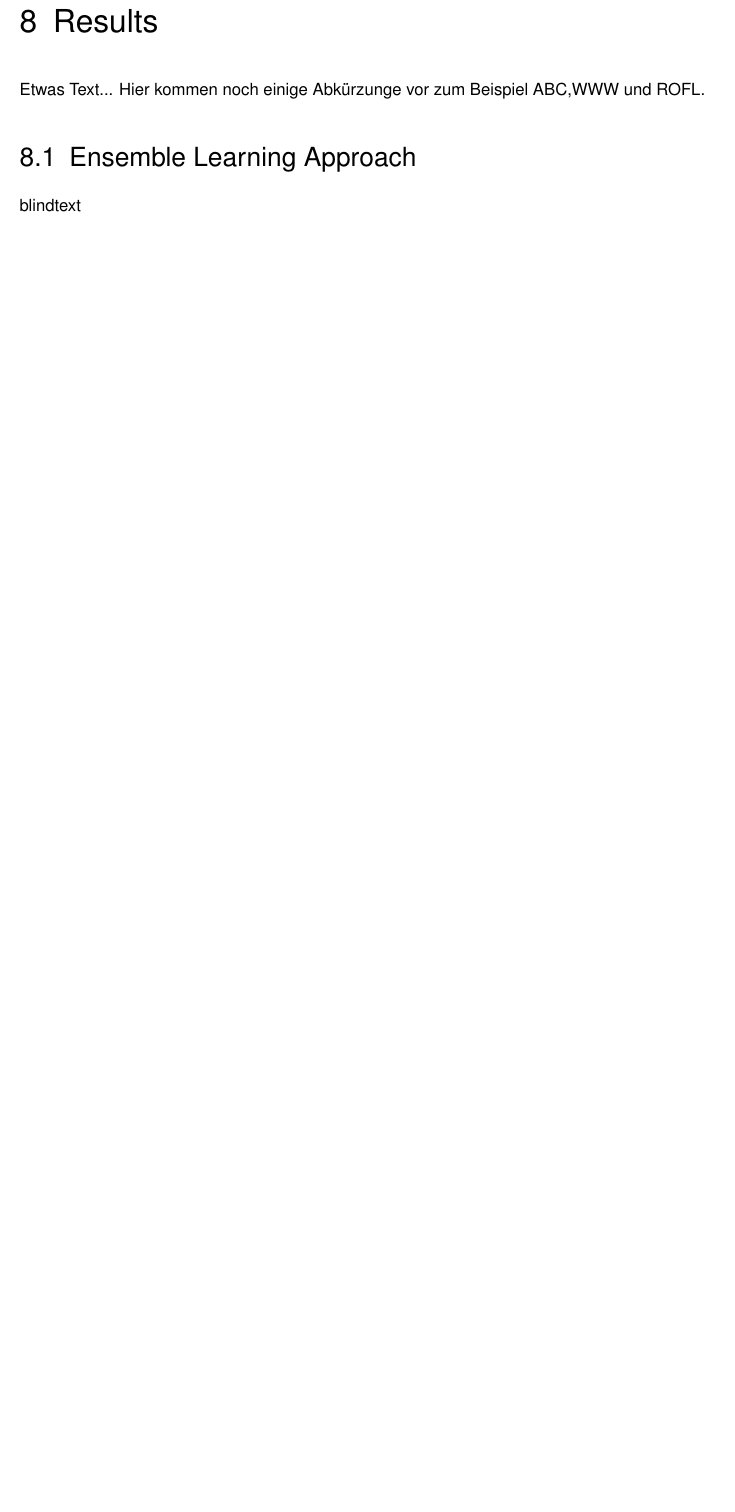
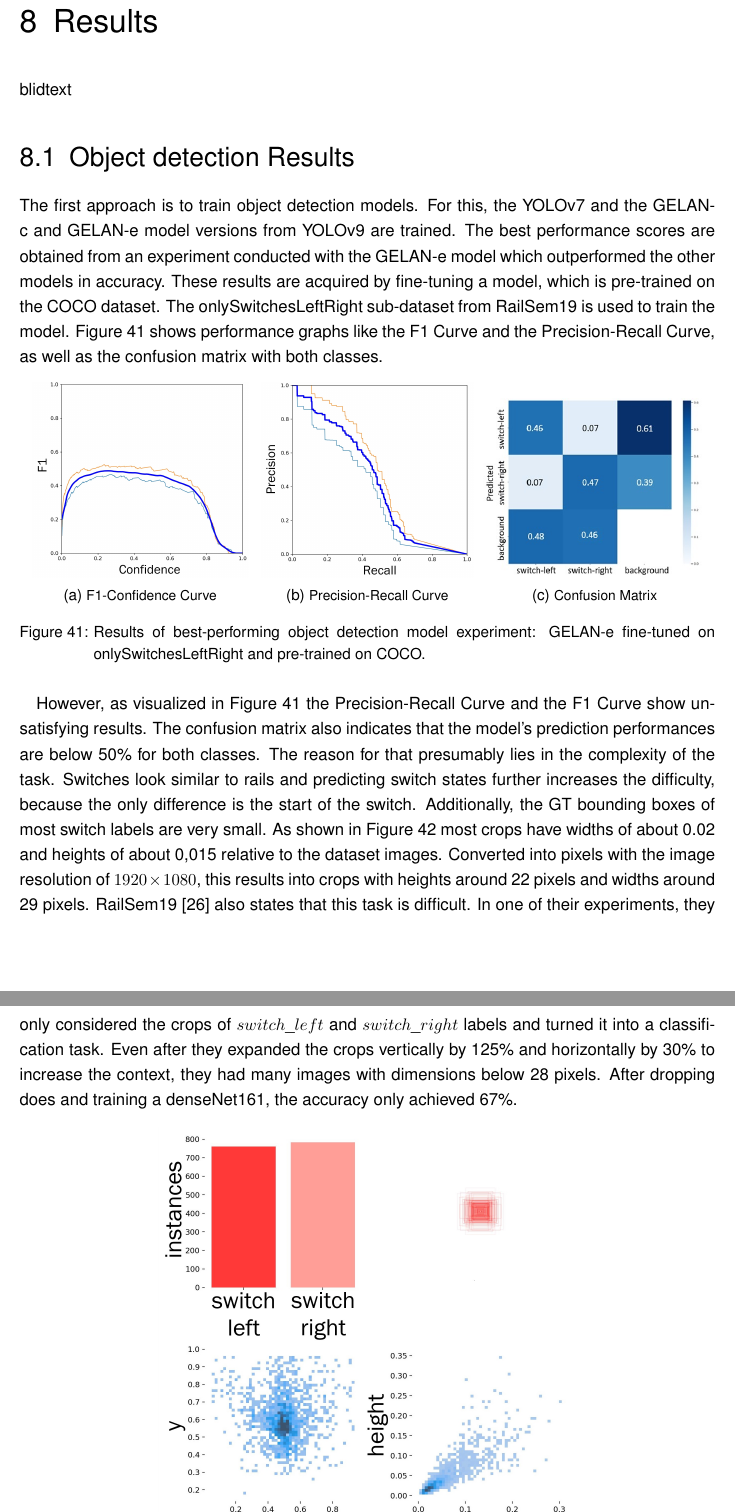
Before and after one commit to SebiGoebel/Rail-Track-Prediction, a LaTeX thesis (Thesis.tex, which reads Results.tex, results/objectDetectionResults.tex): part of page 75 of 100 before the commit and two parts of pages 75 and 76 of 101 after it, the two joined at a grey line, cut so that both start at the same text, the shorter picture padded with empty space. Compiled offline with pdfLaTeX; an older LaTeX class or package is replaced by its successor.

Commit message:
aded pictures to object detetion results and and added vector graph

```diff
--- a/Results.tex
+++ b/Results.tex
@@ -1,9 +1,13 @@
 \chapter{Results}
 \label{sec:results}
-Etwas Text... Hier kommen noch einige Abkürzunge vor zum Beispiel \ac{ABC},\ac{WWW} und \ac{ROFL}.
 
-\section{Ensemble Learning Approach}
-blindtext
+%%%%%%%%%%%%%%%%%%%%% Kurze Einführung %%%%%%%%%%%%%%%%%%%%%
+
+blidtext
+
+%%%%%%%%%%%%%%%%%%%%%%%%%% Object Detection Experiments %%%%%%%%%%%%%%%%%%%%%%%%%%
+
+\input{results/objectDetectionResults.tex}
 
 \section{improved TEP-Net}
 blindtext
--- a/Thesis.tex
+++ b/Thesis.tex
@@ -15,6 +15,7 @@
 \usepackage{adjustbox}
 \usepackage{nameref}
 \usepackage{pgfplots}
+\usetikzlibrary{positioning,arrows.meta}
 \usepackage{import}
 \usepackage{multirow}
 \usepackage{multicol}
--- /dev/null
+++ b/results/objectDetectionResults.tex
@@ -0,0 +1,46 @@
+\section{Object detection Results}
+
+The first approach is to train object detection models.
+For this, the \ac{YOLO}v7 and the \ac{GELAN}-c and \ac{GELAN}-e model versions from \ac{YOLO}v9 are trained.
+The best performance scores are obtained from an experiment conducted with the \ac{GELAN}-e model which outperformed the other models in accuracy.
+These results are acquired by fine-tuning a model, which is pre-trained on the COCO dataset.
+The onlySwitchesLeftRight sub-dataset from RailSem19 is used to train the model.
+\autoref{fig:objectDetectionResultsMetrics} shows performance graphs like the F1 Curve and the Precision-Recall Curve, as well as the confusion matrix with both classes.
+
+\begin{figure}[H]
+    \centering
+    \begin{subfigure}{0.32\textwidth}
+        \centering
+        \includegraphics[width=\linewidth,height=4.5cm,keepaspectratio]{PICs/experiments/objectdetectionExperiment/F1_curve_updated.jpg}
+        \caption{F1-Confidence Curve}
+        \label{fig:objectDetectionResultsMetrics_a}
+    \end{subfigure}
+    %\hspace*{0.02\textwidth} % Abstand manuell steuern
+    \begin{subfigure}{0.32\textwidth}
+        \centering
+        \includegraphics[width=\linewidth,height=4.5cm,keepaspectratio]{PICs/experiments/objectdetectionExperiment/PR_curve_updated.jpg}
+        \caption{Precision-Recall Curve}
+        \label{fig:objectDetectionResultsMetrics_b}
+    \end{subfigure}
+    %\hspace*{0.02\textwidth} % Abstand manuell steuern
+    \begin{subfigure}{0.32\textwidth}
+        \centering
+        \includegraphics[width=\linewidth,height=4.5cm,keepaspectratio]{PICs/experiments/objectdetectionExperiment/confusion_matrix_updated.jpg}
+        \caption{Confusion Matrix}
+        \label{fig:objectDetectionResultsMetrics_c}
+    \end{subfigure}
+    \caption{Results of best-performing object detection model experiment: \ac{GELAN}-e fine-tuned on onlySwitchesLeftRight and pre-trained on COCO.}
+    \label{fig:objectDetectionResultsMetrics}
+\end{figure}
+
+However, as visualized in \autoref{fig:objectDetectionResultsMetrics} the Precision-Recall Curve and the F1 Curve show unsatisfying results.
+The confusion matrix also indicates that the model's prediction performances are below 50\% for both classes.
+The reason for that presumably lies in the complexity of the task.
+Switches look similar to rails and predicting switch states further increases the difficulty, because the only difference is the start of the switch.
+Additionally, the \ac{GT} bounding boxes of most switch labels are very small.
+As shown in \autoref{fig:annotationAnalysis} most crops have widths of about 0.02 and heights of about 0,015 relative to the dataset images.
+Converted into pixels with the image resolution of $1920 \times 1080$, this results into crops with heights around 22 pixels and widths around 29 pixels.
+RailSem19 \cite{railsem19dataset} also states that this task is difficult.
+In one of their experiments, they only considered the crops of $switch\_left$ and $switch\_right$ labels and turned it into a classification task.
+Even after they expanded the crops vertically by 125\% and horizontally by 30\% to increase the context, they had many images with dimensions below 28 pixels.
+After dropping does and training a denseNet161, the accuracy only achieved 67\%.
```
Also changed, not shown: List-of-Abbreviations.tex (+1 -0 lines), methodology/dataHandling.tex (+36 -2 lines), PICs/experiments/objectdetectionExperiment/F1_curve.png (added), PICs/experiments/objectdetectionExperiment/F1_curve_updated.jpg (added), PICs/experiments/objectdetectionExperiment/PR_curve.png (added), PICs/experiments/objectdetectionExperiment/PR_curve_updated.jpg (added), PICs/experiments/objectdetectionExperiment/confusion_matrix.jpg (added), PICs/experiments/objectdetectionExperiment/confusion_matrix_updated.jpg (added), PICs/experiments/objectdetectionExperiment/labels.jpg (added), PICs/experiments/objectdetectionExperiment/labels_updated.jpg (added), PICs/temporalModels/Datahandling.pdf (added), methodology/Datahandling.pdf (added), results/objectDetectionResults.tex (11 more changed lines).
